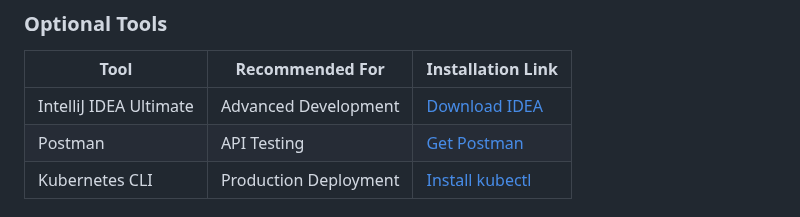
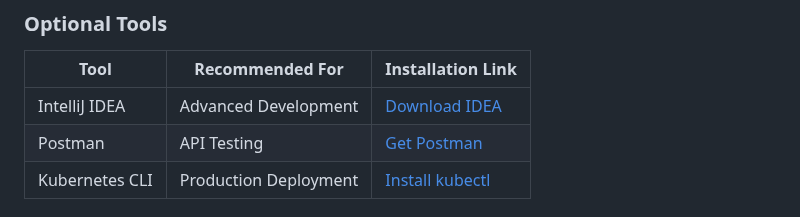
Before and after one commit to shreyamahalle/spring-boot-foodease-rest-api-filter-interceptor, a Markdown page: README.md, the part around the change. GitHub-like rendering.

```diff
--- a/README.md
+++ b/README.md
@@ -165,7 +165,7 @@ Before deploying FoodEase, ensure your development environment meets these requi
 ### Optional Tools
 | Tool                | Recommended For                      | Installation Link                      |
 |---------------------|--------------------------------------|----------------------------------------|
-| IntelliJ IDEA Ultimate | Advanced Development                | [Download IDEA](https://www.jetbrains.com/idea/download/) |
+| IntelliJ IDEA       | Advanced Development                | [Download IDEA](https://www.jetbrains.com/idea/download/) |
 | Postman            | API Testing                         | [Get Postman](https://www.postman.com/downloads/) |
 | Kubernetes CLI     | Production Deployment               | [Install kubectl](https://kubernetes.io/docs/tasks/tools/) |
 
```
